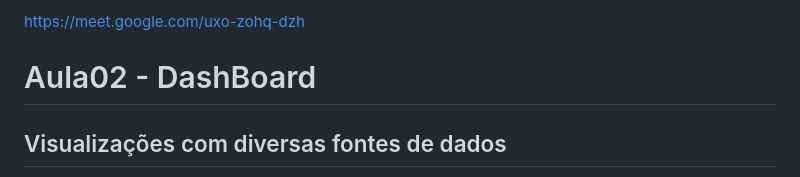
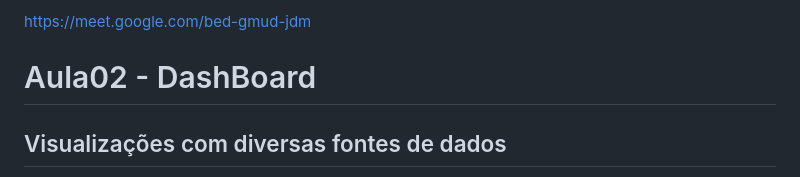
Before and after one commit to robsonbsouzaa/2025, a Markdown page: Power BI/aula02/README.md, the part around the change. Drawn GitHub-style.

```diff
--- a/Power BI/aula02/README.md
+++ b/Power BI/aula02/README.md
@@ -1,4 +1,4 @@
-https://meet.google.com/uxo-zohq-dzh
+https://meet.google.com/bed-gmud-jdm
 
 
 # Aula02 - DashBoard
```
